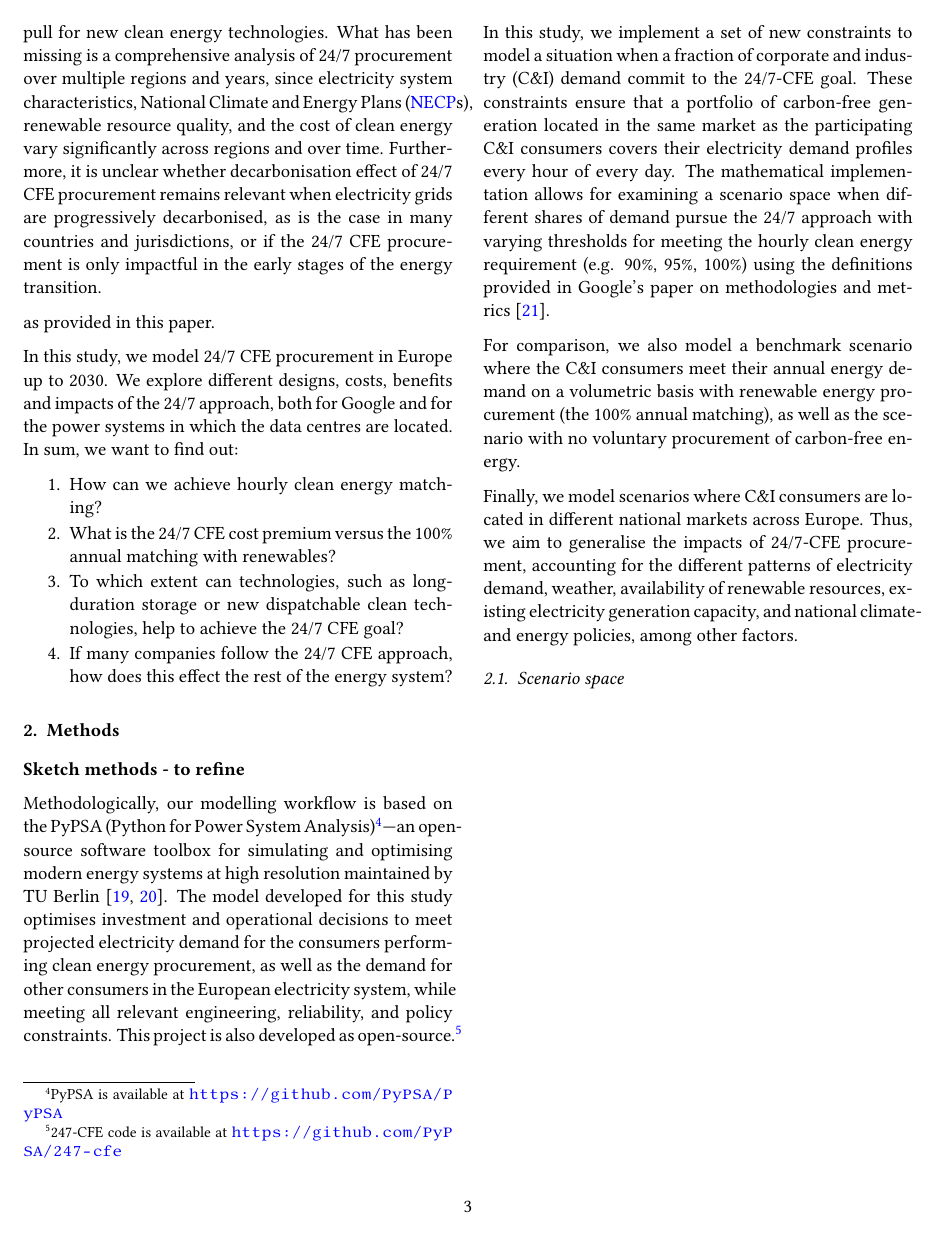
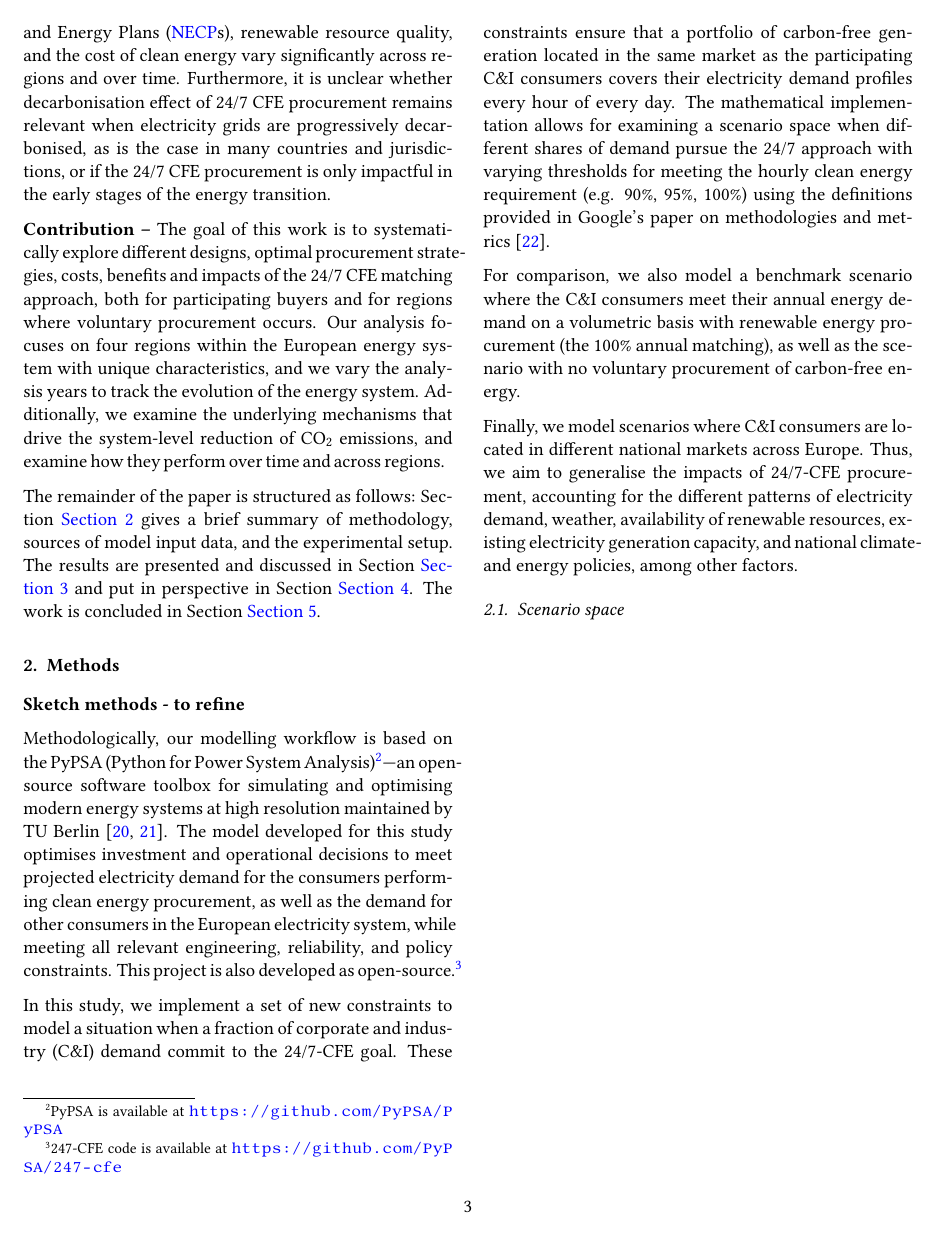
Before and after one commit to Irieo/247-procurement-paper, a LaTeX paper (manuscript/manuscript.tex, which reads manuscript/sections/introduction.tex): page 3 of 15. Compiled offline with pdfLaTeX.

Commit message:
intro: contribution and prologue

```diff
--- a/manuscript/sections/introduction.tex
+++ b/manuscript/sections/introduction.tex
@@ -48,26 +48,17 @@ The first to incorporate it into the electricity system planning model were Xu e
 The authors study the system-level impacts of 24/7~CFE procurement based on an example of California in the year 2030.
-In Nov 2022, IEA also released a model-based study on the 24/7~CFE, focusing on India and Indonesia \cite{ieaAdvancingDecarbonisationClean2022}.
+In November 2022, IEA also released a model-based study on the 24/7~CFE, focusing on India and Indonesia \cite{ieaAdvancingDecarbonisationClean2022}.
 In early 2023, Peninsula Clean Energy published an own white paper introducing their modeling tool---MATCH (Matching Around-the-Clock Hourly energy)---and the results of the modeling indicating feasibility of the company's \enquote{24/7 renewable energy by 2025} goal \cite{peninsula-report247}.
 
-The first studies indicate that 24/7 CFE matching results in emission reduction for both energy buyers and the entire energy system, and has a potential to create demand pull for new clean energy technologies.
-What has been missing is a comprehensive analysis of 24/7 procurement over multiple regions and years, since electricity system characteristics, National Climate and Energy Plans (\gls{necp}s), renewable resource quality, and the cost of clean energy vary significantly across regions and over time.
+The first studies indicate that voluntary 24/7~CFE commitments reduce the emissions of participating buyers as well as emissions in the electricity grids they operate.
+What has been missing is a comprehensive analysis of 24/7~CFE procurement over multiple regions and years, since electricity system characteristics, National Climate and Energy Plans (\gls{necp}s), renewable resource quality, and the cost of clean energy vary significantly across regions and over time.
 Furthermore, it is unclear whether decarbonisation effect of 24/7 CFE procurement remains relevant when electricity grids are progressively decarbonised, as is the case in many countries and jurisdictions, or if the 24/7~CFE procurement is only impactful in the early stages of the energy transition.
 
 % 6. **Relevance of this paper**
 
-% would be good to generalize
-as provided in this paper.
-
-In this study, we model 24/7~CFE procurement in Europe up to 2030.
-We explore different designs, costs, benefits and impacts of the 24/7 approach, both for Google and for the power systems in which the data centres are located.
-In sum, we want to find out:
-
-\begin{enumerate}
-    \item How can we achieve hourly clean energy matching?
-    \item What is the 24/7~CFE cost premium versus the 100\% annual matching with renewables?
-    \item To which extent can technologies, such as long-duration storage or new dispatchable clean technologies, help to achieve the 24/7~CFE goal?
-    \item If many companies follow the 24/7~CFE approach, how does this effect the rest of the energy system?
-\end{enumerate}
-
+\textbf{Contribution --} The goal of this work is to systematically explore different designs, optimal procurement strategies, costs, benefits and impacts of the 24/7~CFE matching approach, both for participating buyers and for regions where voluntary procurement occurs.
+Our analysis focuses on four regions within the European energy system with unique characteristics, and we vary the analysis years to track the evolution of the energy system.
+Additionally, we examine the underlying mechanisms that drive the system-level reduction of \co emissions, and examine how they perform over time and across regions.
 
 % 7. **Prologue**
+
+The remainder of the paper is structured as follows: Section \cref{sec:methods} gives a brief summary of methodology, sources of model input data, and the experimental setup. The results are presented and discussed in Section \cref{sec:results} and put in perspective in Section \cref{sec:discussion}. The work is concluded in Section \cref{sec:conclusion}.
```
Also changed, not shown: manuscript/paper_247CFE.bib (+11 -0 lines), manuscript/sections/introduction.tex (6 more changed lines).
